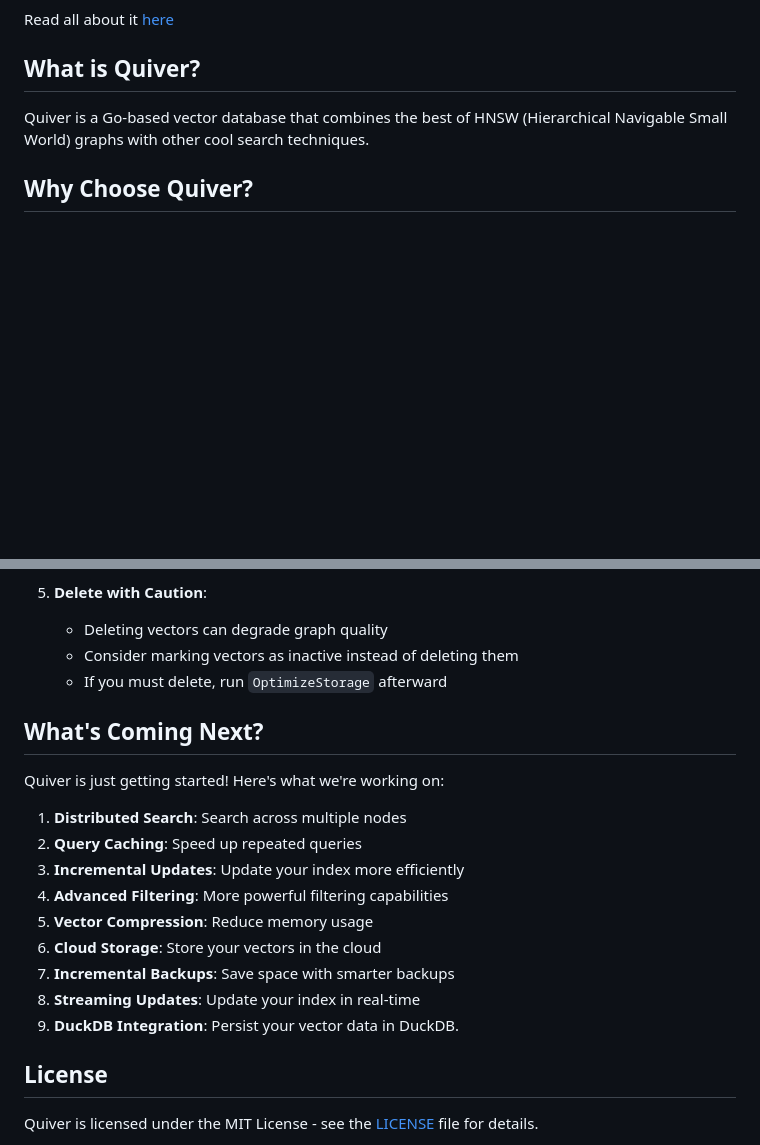
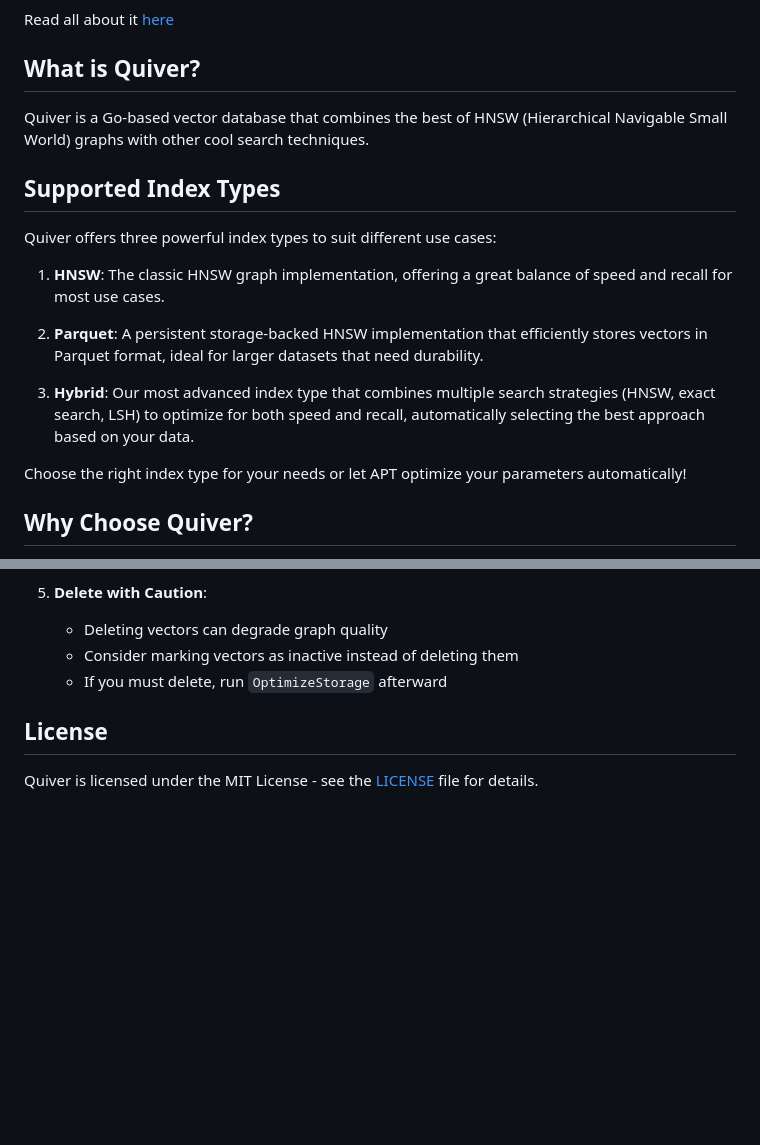
Before and after one commit to TFMV/quiver, a Markdown page: README.md, 2 parts joined by grey strips. Drawn GitHub-style; blank space fills up the shorter version.

Commit message:
Add APT to README

```diff
--- a/README.md
+++ b/README.md
@@ -13,6 +13,18 @@ Read all about it [here](adaptive/README.md)
 ## What is Quiver?
 
 Quiver is a Go-based vector database that combines the best of HNSW (Hierarchical Navigable Small World) graphs with other cool search techniques.
+
+## Supported Index Types
+
+Quiver offers three powerful index types to suit different use cases:
+
+1. **HNSW**: The classic HNSW graph implementation, offering a great balance of speed and recall for most use cases.
+
+2. **Parquet**: A persistent storage-backed HNSW implementation that efficiently stores vectors in Parquet format, ideal for larger datasets that need durability.
+
+3. **Hybrid**: Our most advanced index type that combines multiple search strategies (HNSW, exact search, LSH) to optimize for both speed and recall, automatically selecting the best approach based on your data.
+
+Choose the right index type for your needs or let APT optimize your parameters automatically!
 
 ## Why Choose Quiver?
 
@@ -56,20 +68,6 @@ Quiver is a Go-based vector database that combines the best of HNSW (Hierarchica
    - Consider marking vectors as inactive instead of deleting them
    - If you must delete, run `OptimizeStorage` afterward
 
-## What's Coming Next?
-
-Quiver is just getting started! Here's what we're working on:
-
-1. **Distributed Search**: Search across multiple nodes
-2. **Query Caching**: Speed up repeated queries
-3. **Incremental Updates**: Update your index more efficiently
-4. **Advanced Filtering**: More powerful filtering capabilities
-5. **Vector Compression**: Reduce memory usage
-6. **Cloud Storage**: Store your vectors in the cloud
-7. **Incremental Backups**: Save space with smarter backups
-8. **Streaming Updates**: Update your index in real-time
-9. **DuckDB Integration**: Persist your vector data in DuckDB.
-
 ## License
 
 Quiver is licensed under the MIT License - see the [LICENSE](LICENSE) file for details.
```
